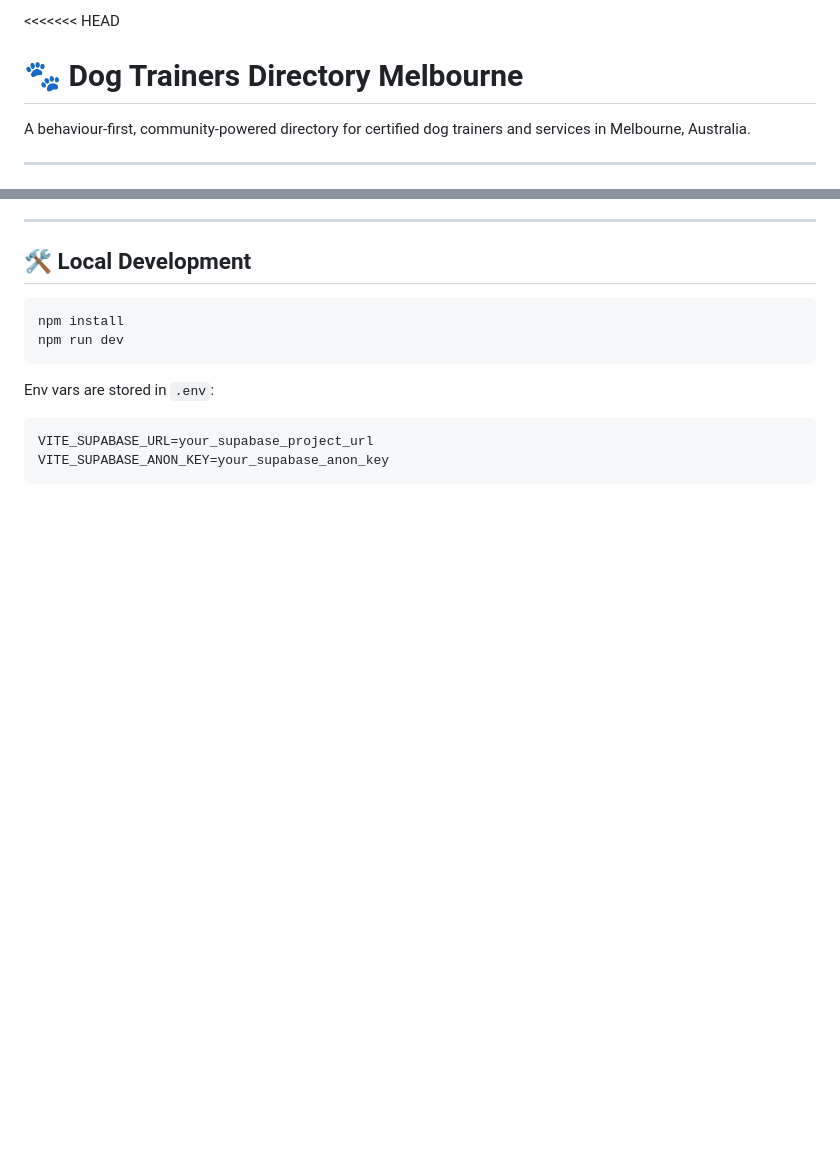
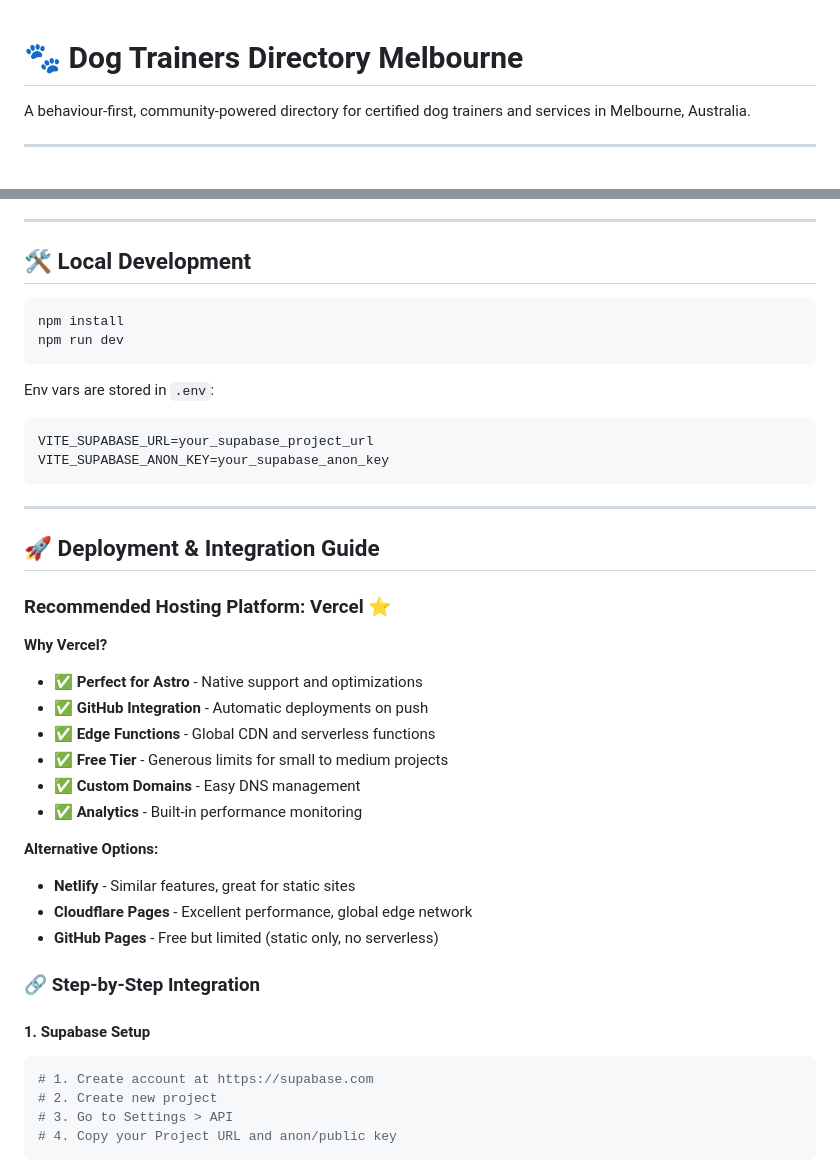
Before and after one commit to DogBehaviouristMelbourne/dogtrainersdirectoryproject, a Markdown page: README.md, 2 parts joined by grey strips. GitHub-like rendering; blank space fills up the shorter version.

````diff
--- a/README.md
+++ b/README.md
@@ -1,4 +1,3 @@
-<<<<<<< HEAD
 # 🐾 Dog Trainers Directory Melbourne
 
 A behaviour-first, community-powered directory for certified dog trainers and services in Melbourne, Australia.
@@ -56,3 +55,32 @@ Env vars are stored in `.env`:
 VITE_SUPABASE_URL=your_supabase_project_url
 VITE_SUPABASE_ANON_KEY=your_supabase_anon_key
 ```
+
+---
+
+## 🚀 Deployment & Integration Guide
+
+### Recommended Hosting Platform: **Vercel** ⭐
+**Why Vercel?**
+- ✅ **Perfect for Astro** - Native support and optimizations
+- ✅ **GitHub Integration** - Automatic deployments on push
+- ✅ **Edge Functions** - Global CDN and serverless functions
+- ✅ **Free Tier** - Generous limits for small to medium projects
+- ✅ **Custom Domains** - Easy DNS management
+- ✅ **Analytics** - Built-in performance monitoring
+
+**Alternative Options:**
+- **Netlify** - Similar features, great for static sites
+- **Cloudflare Pages** - Excellent performance, global edge network
+- **GitHub Pages** - Free but limited (static only, no serverless)
+
+### 🔗 Step-by-Step Integration
+
+#### 1. **Supabase Setup**
+```bash
+# 1. Create account at https://supabase.com
+# 2. Create new project
+# 3. Go to Settings > API
+# 4. Copy your Project URL and anon/public key
+```
+
````
Also changed, not shown: other parts of README.md (+157 -0 lines).
